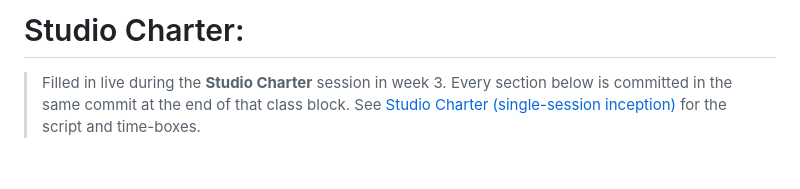
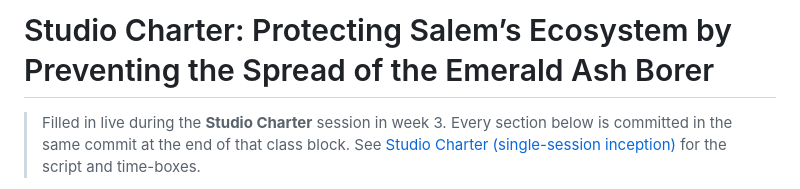
Before and after one commit to Serenna4/Emerald-Ash-Borer-Capstone-Project, a Markdown page: CHARTER.md, the part around the change. Drawn GitHub-style; blank space fills up the shorter version.

```diff
--- a/CHARTER.md
+++ b/CHARTER.md
@@ -1,4 +1,4 @@
-# Studio Charter: <project name>
+# Studio Charter: Protecting Salem’s Ecosystem by Preventing the Spread of the Emerald Ash Borer
 
 > Filled in live during the **Studio Charter** session in week 3. Every section below is committed in the same commit at the end of that class block. See [Studio Charter (single-session inception)](https://courses.lpcordova.phd/data510/project-framework/charter-inception.html) for the script and time-boxes.
 
```
